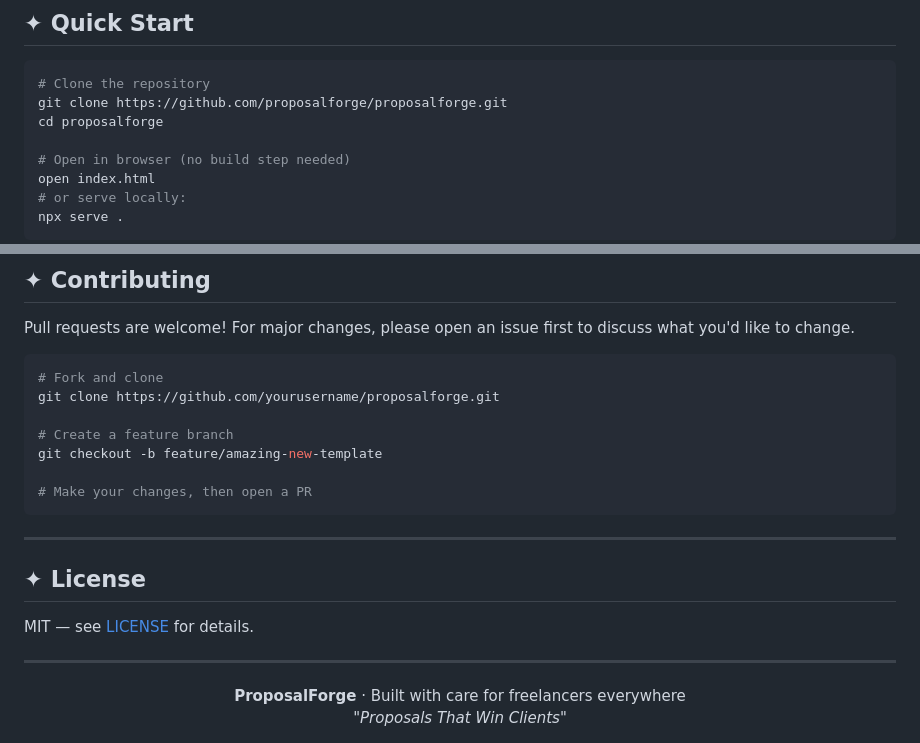
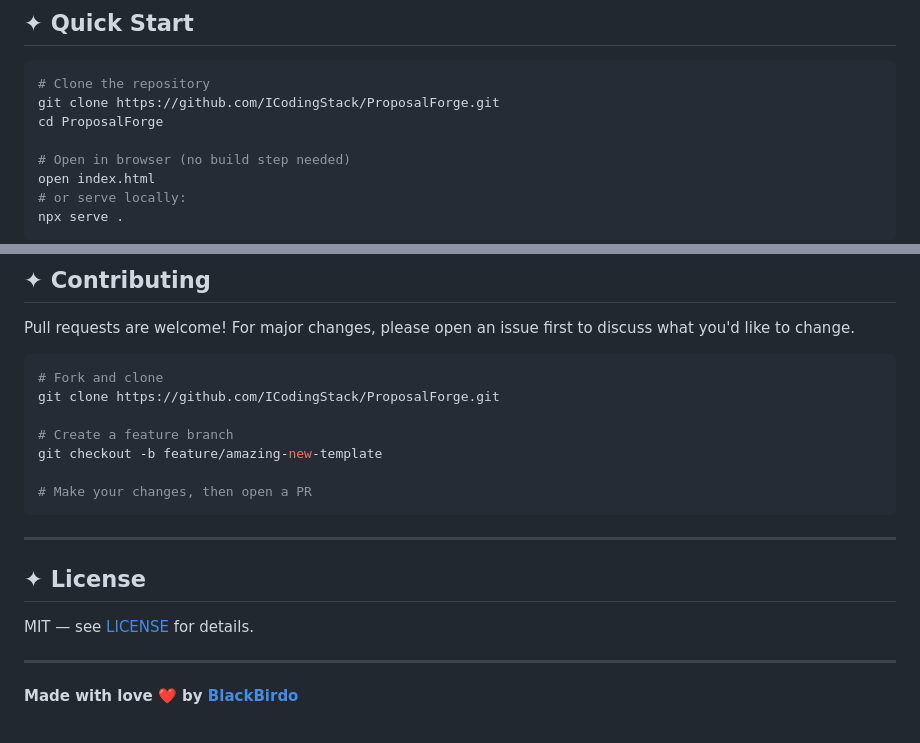
Before and after one commit to ICodingStack/ProposalForge, a Markdown page: README.md, 2 parts joined by grey strips. GitHub-like rendering.

````diff
--- a/README.md
+++ b/README.md
@@ -61,8 +61,8 @@ Save up to 20 proposals locally using localStorage. No account needed — your d
 
 ```bash
 # Clone the repository
-git clone https://github.com/proposalforge/proposalforge.git
-cd proposalforge
+git clone https://github.com/ICodingStack/ProposalForge.git
+cd ProposalForge
 
 # Open in browser (no build step needed)
 open index.html
@@ -175,7 +175,7 @@ Pull requests are welcome! For major changes, please open an issue first to disc
 
 ```bash
 # Fork and clone
-git clone https://github.com/yourusername/proposalforge.git
+git clone https://github.com/ICodingStack/ProposalForge.git
 
 # Create a feature branch
 git checkout -b feature/amazing-new-template
@@ -191,7 +191,4 @@ MIT — see [LICENSE](LICENSE) for details.
 
 ---
 
-<div align="center">
-  <strong>ProposalForge</strong> · Built with care for freelancers everywhere<br>
-  <em>"Proposals That Win Clients"</em>
-</div>
+**Made with love ❤️ by [BlackBirdo](https://blackbirdo.com)**
````
